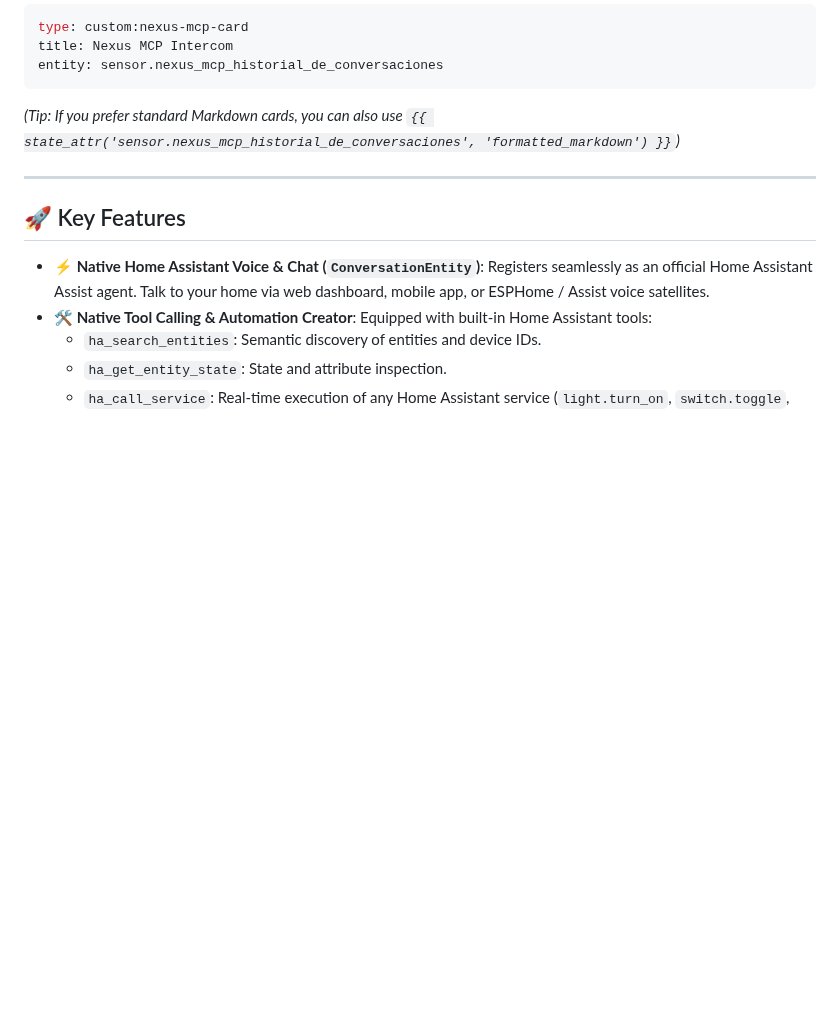
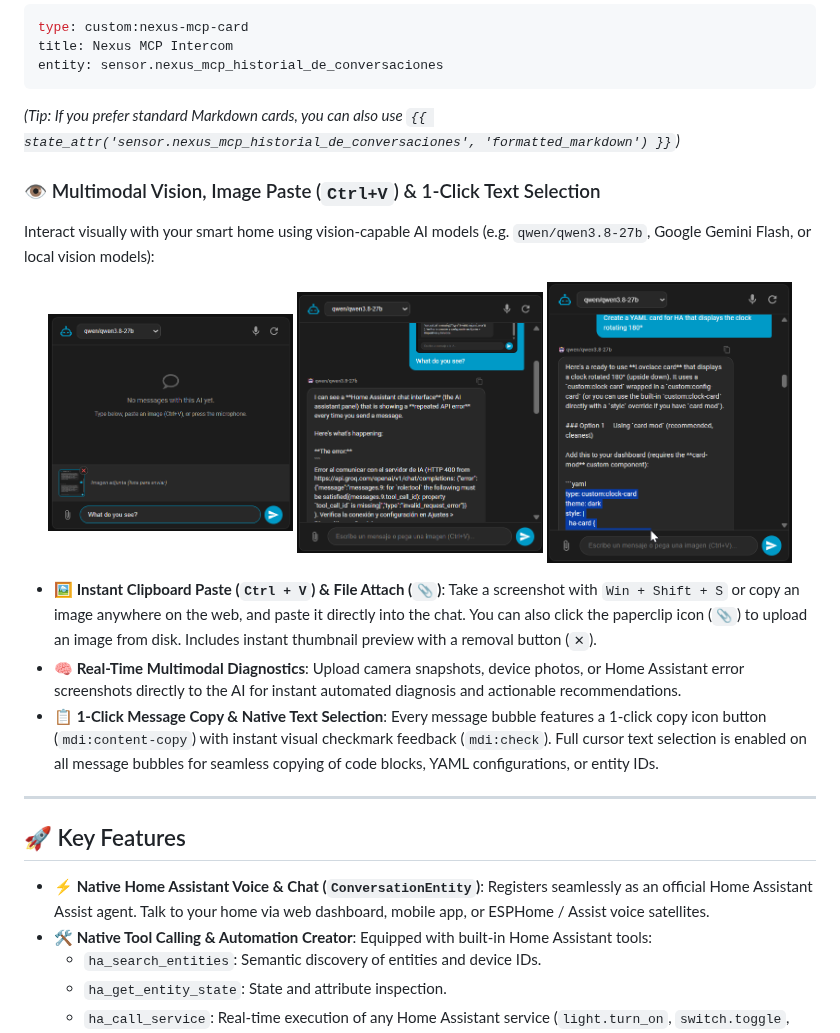
Before and after one commit to VictorCV-DAM/ha-nexus-mcp, a Markdown page: README.md, the part around one of its changes. Drawn GitHub-style; pictures changed too: images/18_card_image_paste.png (added), images/19_card_vision_analysis.png (added), images/20_card_text_selection.png (added); blank space fills up the shorter version.

Commit message:
docs: add multimodal vision screenshots, text selection showcase and v1.3.1 release notes

````diff
--- a/README.md
+++ b/README.md
@@ -124,6 +124,19 @@ entity: sensor.nexus_mcp_historial_de_conversaciones
 ```
 *(Tip: If you prefer standard Markdown cards, you can also use `{{ state_attr('sensor.nexus_mcp_historial_de_conversaciones', 'formatted_markdown') }}`)*
 
+### 👁️ Multimodal Vision, Image Paste (`Ctrl+V`) & 1-Click Text Selection
+Interact visually with your smart home using vision-capable AI models (e.g. `qwen/qwen3.8-27b`, Google Gemini Flash, or local vision models):
+
+<p align="center">
+  <img src="images/18_card_image_paste.png" width="31%" align="middle" style="vertical-align: middle;" alt="Clipboard Image Paste Ctrl+V" />
+  <img src="images/19_card_vision_analysis.png" width="31%" align="middle" style="vertical-align: middle;" alt="Multimodal Real-Time Vision Analysis" />
+  <img src="images/20_card_text_selection.png" width="31%" align="middle" style="vertical-align: middle;" alt="1-Click Copy and Manual Text Selection" />
+</p>
+
+* **🖼️ Instant Clipboard Paste (`Ctrl + V`) & File Attach (`📎`)**: Take a screenshot with `Win + Shift + S` or copy an image anywhere on the web, and paste it directly into the chat. You can also click the paperclip icon (`📎`) to upload an image from disk. Includes instant thumbnail preview with a removal button (`✕`).
+* **🧠 Real-Time Multimodal Diagnostics**: Upload camera snapshots, device photos, or Home Assistant error screenshots directly to the AI for instant automated diagnosis and actionable recommendations.
+* **📋 1-Click Message Copy & Native Text Selection**: Every message bubble features a 1-click copy icon button (`mdi:content-copy`) with instant visual checkmark feedback (`mdi:check`). Full cursor text selection is enabled on all message bubbles for seamless copying of code blocks, YAML configurations, or entity IDs.
+
 ---
 
 ## 🚀 Key Features
````
Also changed, not shown: other parts of README.md (+22 -1 lines), 1 other file.
